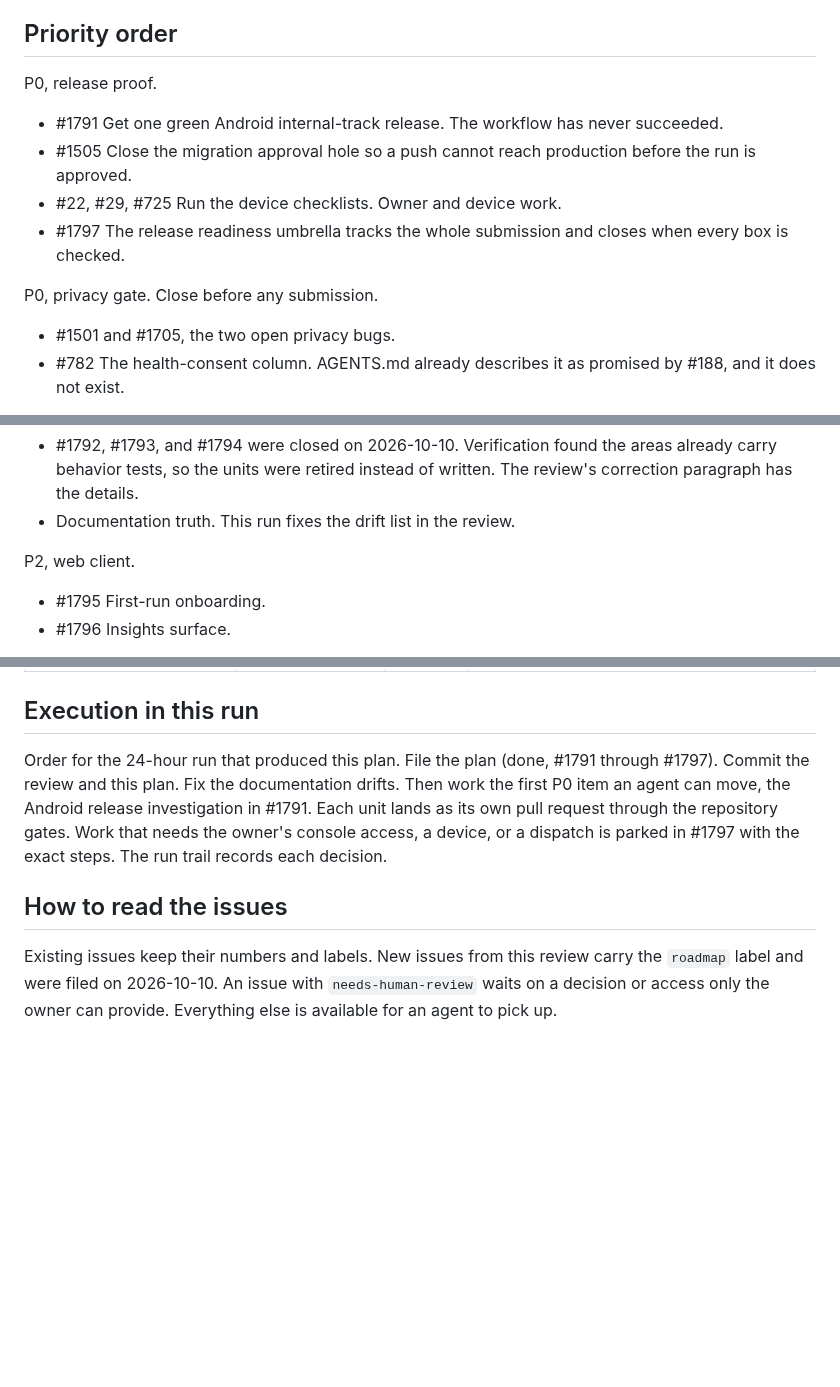
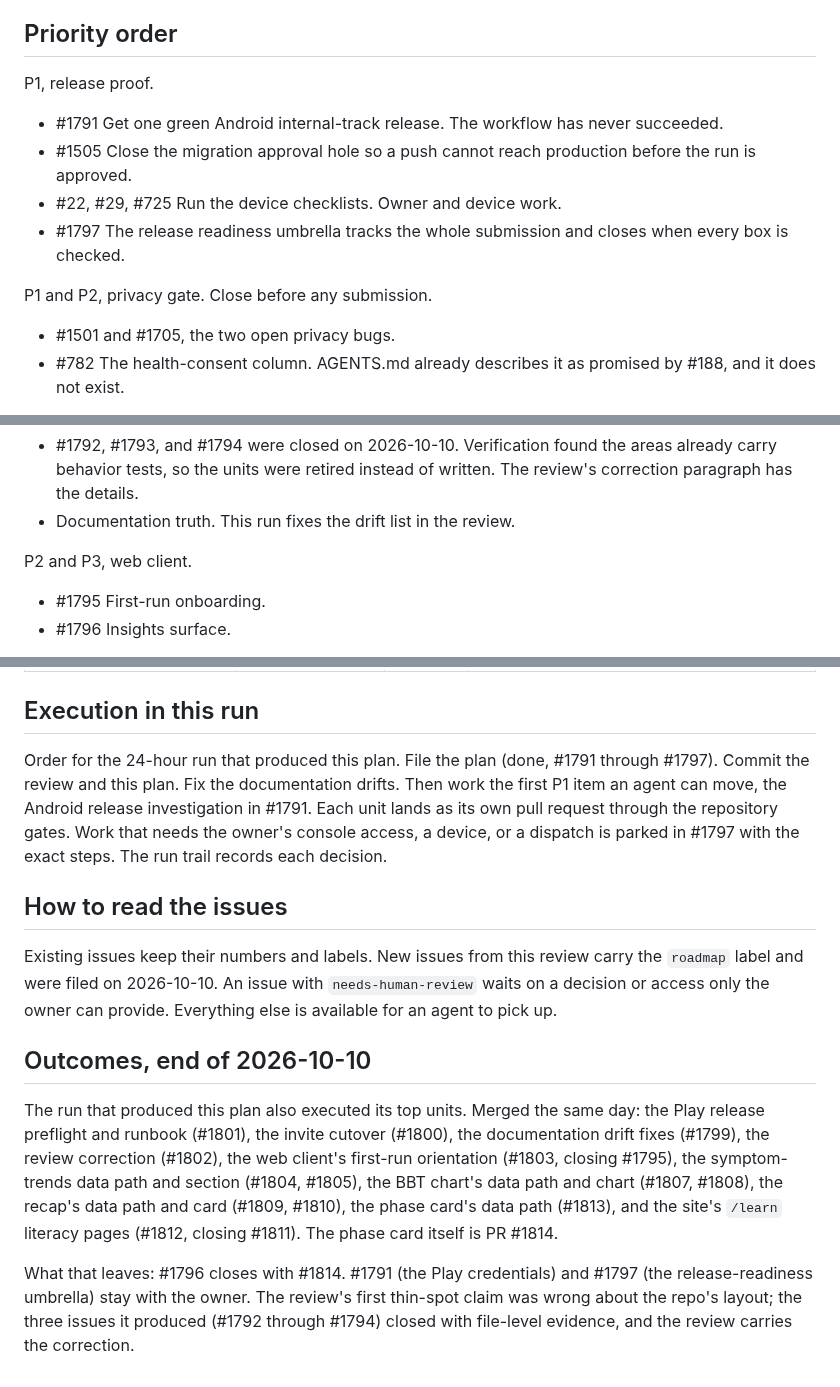
Before and after one commit to wjdavis5/lunarlog, a Markdown page: docs/product/2026-10-10-future-plan.md, 3 parts joined by grey strips. GitHub-like rendering; blank space fills up the shorter version.

Commit message:
docs: record the run's outcomes and align the plan with the issue labels (#1815)
An independent audit of the run's trail found the two documents still describing the pre-execution state and the plan's priority headings contradicting the issue labels. The headings now match the labels, an Outcomes section lists what shipped on 2026-10-10, and the review's web-client line and docs/links note record the shipped work.

```diff
--- a/docs/product/2026-10-10-future-plan.md
+++ b/docs/product/2026-10-10-future-plan.md
@@ -8,14 +8,14 @@ Success is a working public release with proof, not more surface. lunarlog alrea
 
 ## Priority order
 
-P0, release proof.
+P1, release proof.
 
 - #1791 Get one green Android internal-track release. The workflow has never succeeded.
 - #1505 Close the migration approval hole so a push cannot reach production before the run is approved.
 - #22, #29, #725 Run the device checklists. Owner and device work.
 - #1797 The release readiness umbrella tracks the whole submission and closes when every box is checked.
 
-P0, privacy gate. Close before any submission.
+P1 and P2, privacy gate. Close before any submission.
 
 - #1501 and #1705, the two open privacy bugs.
 - #782 The health-consent column. AGENTS.md already describes it as promised by #188, and it does not exist.
@@ -38,7 +38,7 @@ P2, quality.
 - #1792, #1793, and #1794 were closed on 2026-10-10. Verification found the areas already carry behavior tests, so the units were retired instead of written. The review's correction paragraph has the details.
 - Documentation truth. This run fixes the drift list in the review.
 
-P2, web client.
+P2 and P3, web client.
 
 - #1795 First-run onboarding.
 - #1796 Insights surface.
@@ -86,8 +86,14 @@ P3 and deferred, with reasons.
 
 ## Execution in this run
 
-Order for the 24-hour run that produced this plan. File the plan (done, #1791 through #1797). Commit the review and this plan. Fix the documentation drifts. Then work the first P0 item an agent can move, the Android release investigation in #1791. Each unit lands as its own pull request through the repository gates. Work that needs the owner's console access, a device, or a dispatch is parked in #1797 with the exact steps. The run trail records each decision.
+Order for the 24-hour run that produced this plan. File the plan (done, #1791 through #1797). Commit the review and this plan. Fix the documentation drifts. Then work the first P1 item an agent can move, the Android release investigation in #1791. Each unit lands as its own pull request through the repository gates. Work that needs the owner's console access, a device, or a dispatch is parked in #1797 with the exact steps. The run trail records each decision.
 
 ## How to read the issues
 
 Existing issues keep their numbers and labels. New issues from this review carry the `roadmap` label and were filed on 2026-10-10. An issue with `needs-human-review` waits on a decision or access only the owner can provide. Everything else is available for an agent to pick up.
+
+## Outcomes, end of 2026-10-10
+
+The run that produced this plan also executed its top units. Merged the same day: the Play release preflight and runbook (#1801), the invite cutover (#1800), the documentation drift fixes (#1799), the review correction (#1802), the web client's first-run orientation (#1803, closing #1795), the symptom-trends data path and section (#1804, #1805), the BBT chart's data path and chart (#1807, #1808), the recap's data path and card (#1809, #1810), the phase card's data path (#1813), and the site's `/learn` literacy pages (#1812, closing #1811). The phase card itself is PR #1814.
+
+What that leaves: #1796 closes with #1814. #1791 (the Play credentials) and #1797 (the release-readiness umbrella) stay with the owner. The review's first thin-spot claim was wrong about the repo's layout; the three issues it produced (#1792 through #1794) closed with file-level evidence, and the review carries the correction.
```
Also changed, not shown: docs/product/2026-10-10-product-review.md (+2 -2 lines).
